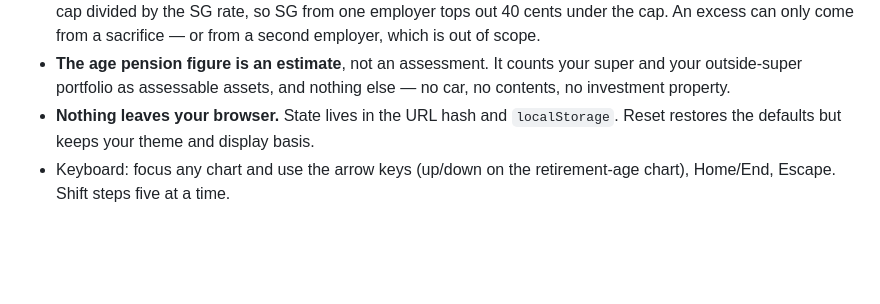
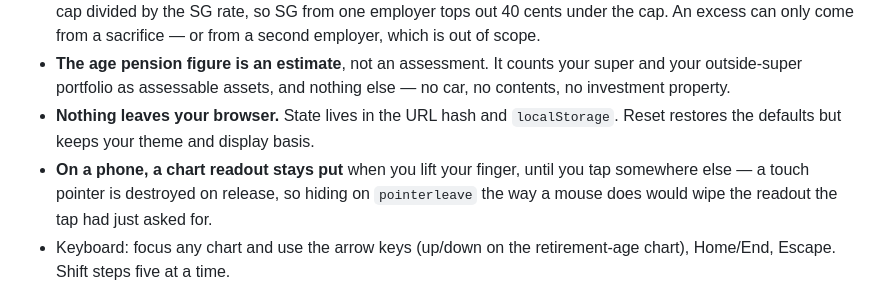
Before and after one commit to raghu-nayak/au-fire-calculator, a Markdown page: README.md, the part around the change. Rendered like a GitHub page; blank space fills up the shorter version.

Commit message:
Document the touch behaviour of chart readouts
Shipped in the previous commit but left out of the README.

```diff
--- a/README.md
+++ b/README.md
@@ -143,6 +143,9 @@ lifetime tax.
 - **Nothing leaves your browser.** State lives in the URL hash and
   `localStorage`. Reset restores the defaults but keeps your theme and display
   basis.
+- **On a phone, a chart readout stays put** when you lift your finger, until you tap
+  somewhere else — a touch pointer is destroyed on release, so hiding on `pointerleave`
+  the way a mouse does would wipe the readout the tap had just asked for.
 - Keyboard: focus any chart and use the arrow keys (up/down on the retirement-age
   chart), Home/End, Escape. Shift steps five at a time.
 
```
